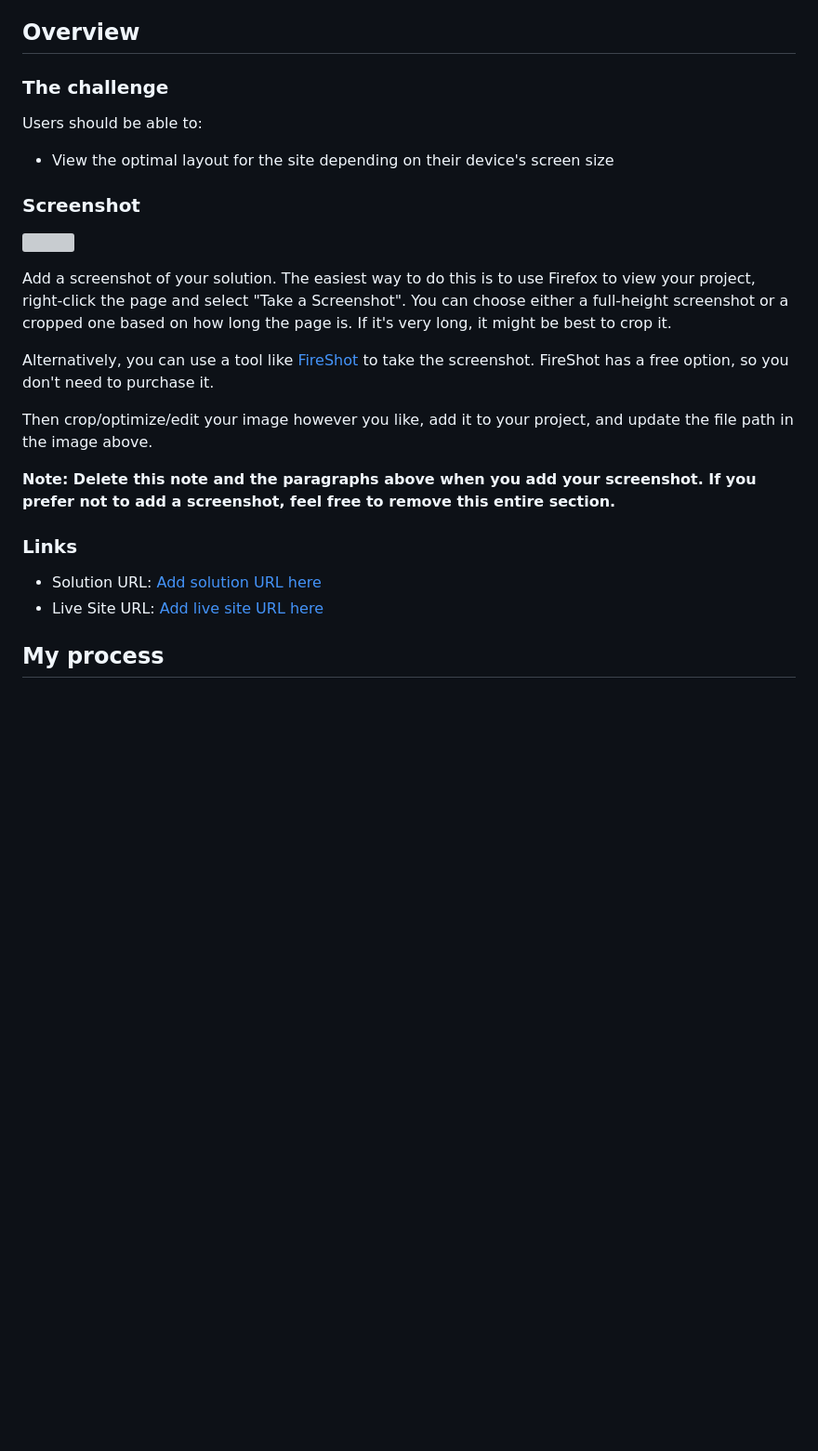
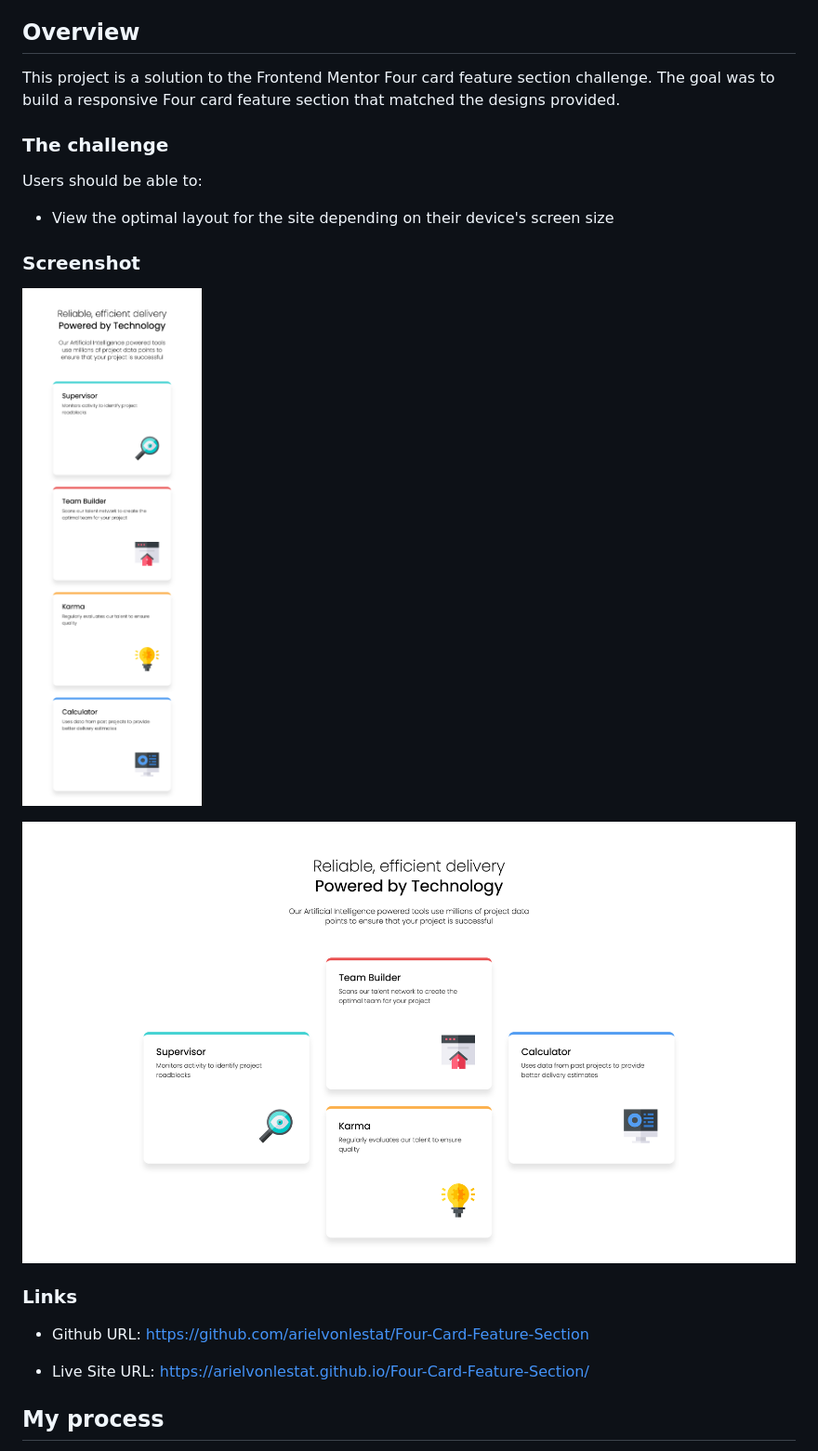
Before and after one commit to arielvonlestat/Four-Card-Feature-Section, a Markdown page: README.md, the part around one of its changes. Shown at 93% size. GitHub-like rendering; blank space fills up the shorter version; grey boxes are pictures that could not be loaded.

Commit message:
Finished writing README.md

```diff
--- a/README.md
+++ b/README.md
@@ -19,6 +19,8 @@ This is a solution to the [Four card feature section challenge on Frontend Mento
 
 ## Overview
 
+This project is a solution to the Frontend Mentor Four card feature section challenge. The goal was to build a responsive Four card feature section that matched the designs provided.
+
 ### The challenge
 
 Users should be able to:
@@ -27,19 +29,14 @@ Users should be able to:
 
 ### Screenshot
 
-![](./screenshot.jpg)
+![Mobile Challenge](Fourcardfeaturesectionmobile.png)
 
-Add a screenshot of your solution. The easiest way to do this is to use Firefox to view your project, right-click the page and select "Take a Screenshot". You can choose either a full-height screenshot or a cropped one based on how long the page is. If it's very long, it might be best to crop it.
-
-Alternatively, you can use a tool like [FireShot](https://getfireshot.com/) to take the screenshot. FireShot has a free option, so you don't need to purchase it.
-
-Then crop/optimize/edit your image however you like, add it to your project, and update the file path in the image above.
-
-**Note: Delete this note and the paragraphs above when you add your screenshot. If you prefer not to add a screenshot, feel free to remove this entire section.**
+![Desktop Challenge](Fourcardfeaturesectiondesktop.png)
 
 ### Links
 
-- Solution URL: [Add solution URL here](https://your-solution-url.com)
-- Live Site URL: [Add live site URL here](https://your-live-site-url.com)
+- Github URL: https://github.com/arielvonlestat/Four-Card-Feature-Section
+
+- Live Site URL: https://arielvonlestat.github.io/Four-Card-Feature-Section/
 
 ## My process
```
Also changed, not shown: other parts of README.md (+27 -49 lines).
